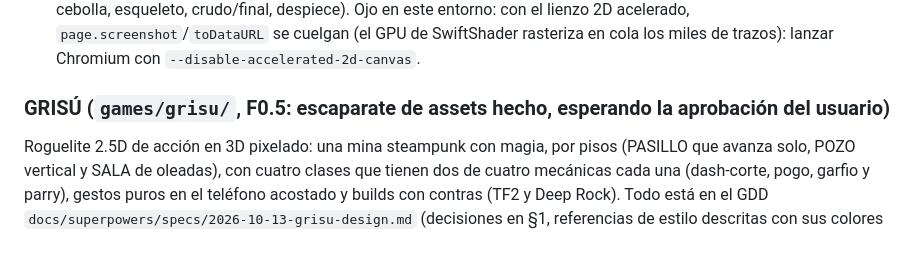
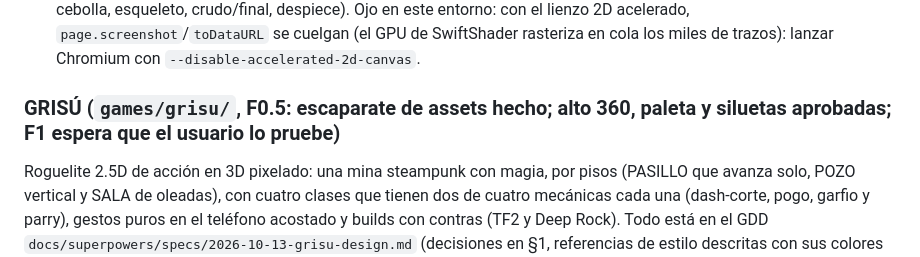
Before and after one commit to Alex-Alas/game-sandbox, a Markdown page: CLAUDE.md, the part around the change. Drawn GitHub-style.

Commit message:
GRISÚ: decisiones del usuario tras el escaparate (alto 360, paleta y siluetas)
Co-Authored-By: Claude Opus 5.5 <noreply@anthropic.com>
Claude-Session: https://claude.ai/code/session_01VJMZK3zRNvg94bSrwDCxHt

```diff
--- a/CLAUDE.md
+++ b/CLAUDE.md
@@ -203,7 +203,7 @@ Escaparate de un kit de assets 2D «de gran producción» (pedido del usuario el
 - Laboratorio: `?lab=1&c=clip1,clip2&s=escala[&ch=brute][&f=0,3,5-8][&crop=x0,y0,x1,y1][&bg=dark][&flat]` dibuja hojas de contacto (Canvas 2D, sin WebGL) para revisar poses. `window.__filo`: `app`, `ui`, `step(seg)` (simula y dibuja), `tick(seg)` (solo simula), `render()`, `go(modo)`; `?shot=1` no arranca el rAF (capturas deterministas).
 - Verificado con Playwright global contra `npm run dev` en 1280×720, 844×390 y 390×844 táctil (los cinco modos, papel cebolla, esqueleto, crudo/final, despiece). Ojo en este entorno: con el lienzo 2D acelerado, `page.screenshot`/`toDataURL` se cuelgan (el GPU de SwiftShader rasteriza en cola los miles de trazos): lanzar Chromium con `--disable-accelerated-2d-canvas`.
 
-### GRISÚ (`games/grisu/`, F0.5: escaparate de assets hecho, esperando la aprobación del usuario)
+### GRISÚ (`games/grisu/`, F0.5: escaparate de assets hecho; alto 360, paleta y siluetas aprobadas; F1 espera que el usuario lo pruebe)
 
 Roguelite 2.5D de acción en 3D pixelado: una mina steampunk con magia, por pisos (PASILLO que avanza solo, POZO vertical y SALA de oleadas), con cuatro clases que tienen dos de cuatro mecánicas cada una (dash-corte, pogo, garfio y parry), gestos puros en el teléfono acostado y builds con contras (TF2 y Deep Rock). Todo está en el GDD `docs/superpowers/specs/2026-10-13-grisu-design.md` (decisiones en §1, referencias de estilo descritas con sus colores en §13.1: las imágenes no están en el repo) y en el plan `docs/superpowers/plans/2026-10-13-grisu.md` (sección «Cómo retomar» y la lista de estado). Por ahora solo existe el escaparate de assets (F0.5); F1 empieza cuando el usuario apruebe el estilo y fije el alto interno, la paleta de Galerías y las siluetas. Sin ficha en la portada todavía.
 
```
Also changed, not shown: 2 other files.
